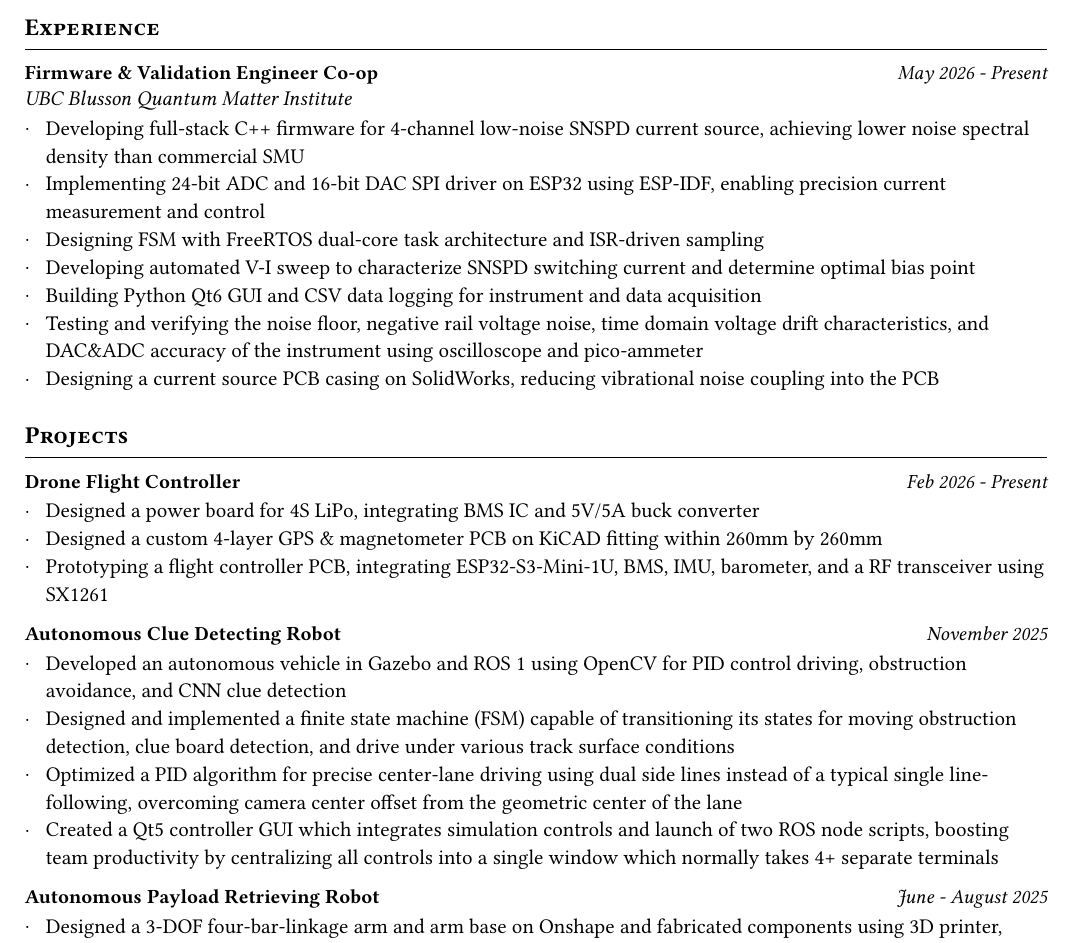
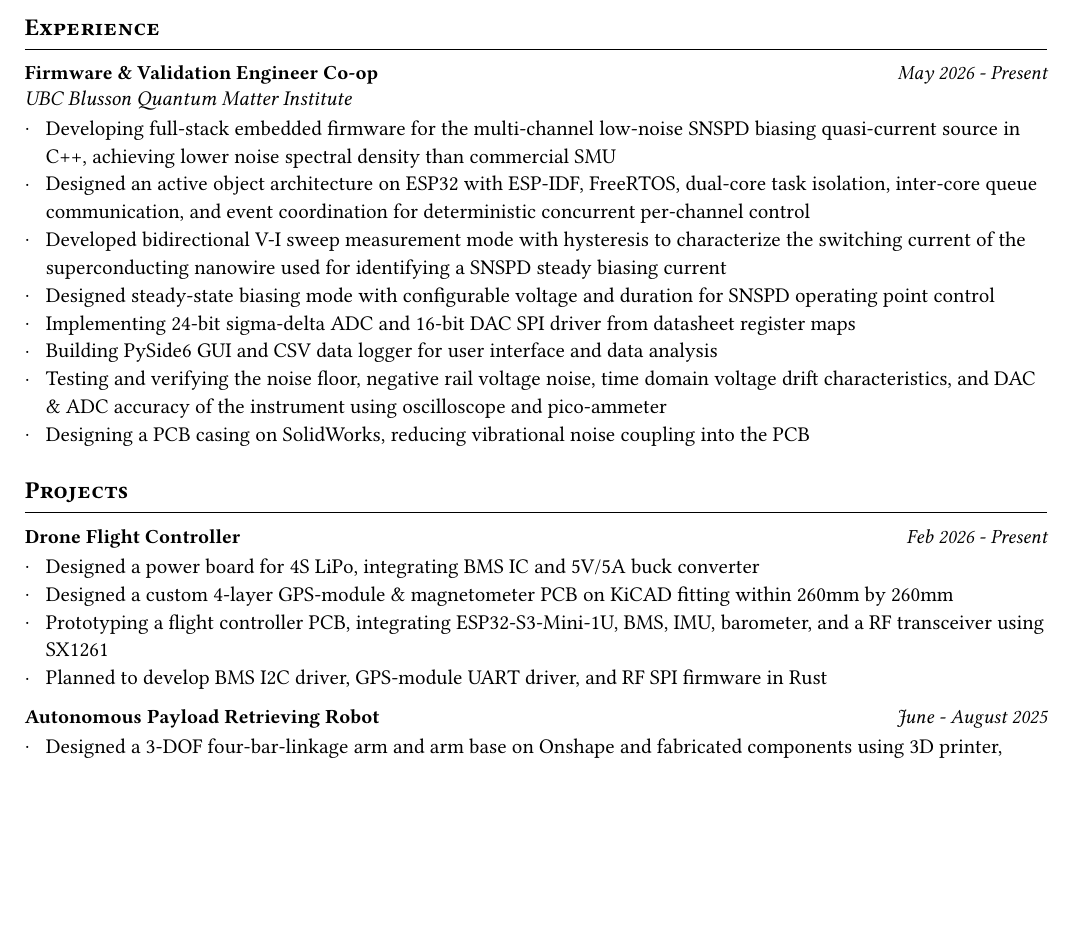
Before and after one commit to Taichi-Kamei/Resume, a Typst document (Taichi_Kamei_Resume.typ): part of page 1 of 2 before the commit and part of the page after it, cut so that both start at the same text, the shorter picture padded with empty space. The pictures show the PDF file Taichi_Kamei_Resume.pdf that the author committed with the source.

Commit message:
updated work experience

```diff
--- a/Taichi_Kamei_Resume.typ
+++ b/Taichi_Kamei_Resume.typ
@@ -70,13 +70,15 @@ Dean's Honor List 2025
   "Firmware & Validation Engineer Co-op",
   "May 2026 - Present",
   subtitle: "UBC Blusson Quantum Matter Institute",
-  "Developing full-stack C++ firmware for 4-channel low-noise SNSPD current source, achieving lower noise spectral density than commercial SMU",
-  "Implementing 24-bit ADC and 16-bit DAC SPI driver on ESP32 using ESP-IDF, enabling precision current measurement and control",
-  "Designing FSM with FreeRTOS dual-core task architecture and ISR-driven sampling",
-  "Developing automated V-I sweep to characterize SNSPD switching current and determine optimal bias point",
-  "Building Python Qt6 GUI and CSV data logging for instrument and data acquisition",
-  "Testing and verifying the noise floor, negative rail voltage noise, time domain voltage drift characteristics, and DAC&ADC accuracy of the instrument using oscilloscope and pico-ammeter",
-  "Designing a current source PCB casing on SolidWorks, reducing vibrational noise coupling into the PCB",
+
+"Developing full-stack embedded firmware for the multi-channel low-noise SNSPD biasing quasi-current source in C++, achieving lower noise spectral density than commercial SMU",
+"Designed an active object architecture on ESP32 with ESP-IDF, FreeRTOS, dual-core task isolation, inter-core queue communication, and event coordination for deterministic concurrent per-channel control",
+"Developed bidirectional V-I sweep measurement mode with hysteresis to characterize the switching current of the superconducting nanowire used for identifying a SNSPD steady biasing current",
+"Designed steady-state biasing mode with configurable voltage and duration for SNSPD operating point control",
+"Implementing 24-bit sigma-delta ADC and 16-bit DAC SPI driver from datasheet register maps",
+"Building PySide6 GUI and CSV data logger for user interface and data analysis",
+"Testing and verifying the noise floor, negative rail voltage noise, time domain voltage drift characteristics, and DAC & ADC accuracy of the instrument using oscilloscope and pico-ammeter",
+"Designing a PCB casing on SolidWorks, reducing vibrational noise coupling into the PCB"
 )
 
 // ── PROJECTS ──────────────────────────────────────────────────────────────────
@@ -89,15 +91,16 @@ Dean's Honor List 2025
   "Prototyping a flight controller PCB, integrating ESP32-S3-Mini-1U, BMS, IMU, barometer, and a RF transceiver using SX1261",
+  "Planned to develop BMS I2C driver, GPS-module UART driver, and RF SPI firmware in Rust"
 
 )
 
-#cventry(
-  "Autonomous Clue Detecting Robot",
-  "November 2025",
-  "Developed an autonomous vehicle in Gazebo and ROS 1 using OpenCV for PID control driving, obstruction avoidance, and CNN clue detection",
-  "Designed and implemented a finite state machine (FSM) capable of transitioning its states for moving obstruction detection, clue board detection, and drive under various track surface conditions",
-  "Optimized a PID algorithm for precise center-lane driving using dual side lines instead of a typical single line-following, overcoming camera center offset from the geometric center of the lane",
-  "Created a Qt5 controller GUI which integrates simulation controls and launch of two ROS node scripts, boosting team productivity by centralizing all controls into a single window which normally takes 4+ separate terminals",
-)
+// #cventry(
+//   "Autonomous Clue Detecting Robot",
+//   "November 2025",
+//   "Developed an autonomous vehicle in Gazebo and ROS 1 using OpenCV for PID control driving, obstruction avoidance, and CNN clue detection",
+//   "Designed and implemented a finite state machine (FSM) capable of transitioning its states for moving obstruction detection, clue board detection, and drive under various track surface conditions",
+//   "Optimized a PID algorithm for precise center-lane driving using dual side lines instead of a typical single line-following, overcoming camera center offset from the geometric center of the lane",
+//   "Created a Qt5 controller GUI which integrates simulation controls and launch of two ROS node scripts, boosting team productivity by centralizing all controls into a single window which normally takes 4+ separate terminals",
+// )
 
 #cventry(
   "Autonomous Payload Retrieving Robot",
```
Also changed, not shown: Taichi_Kamei_Resume.pdf, Taichi_Kamei_Resume.typ (4 more changed lines).
